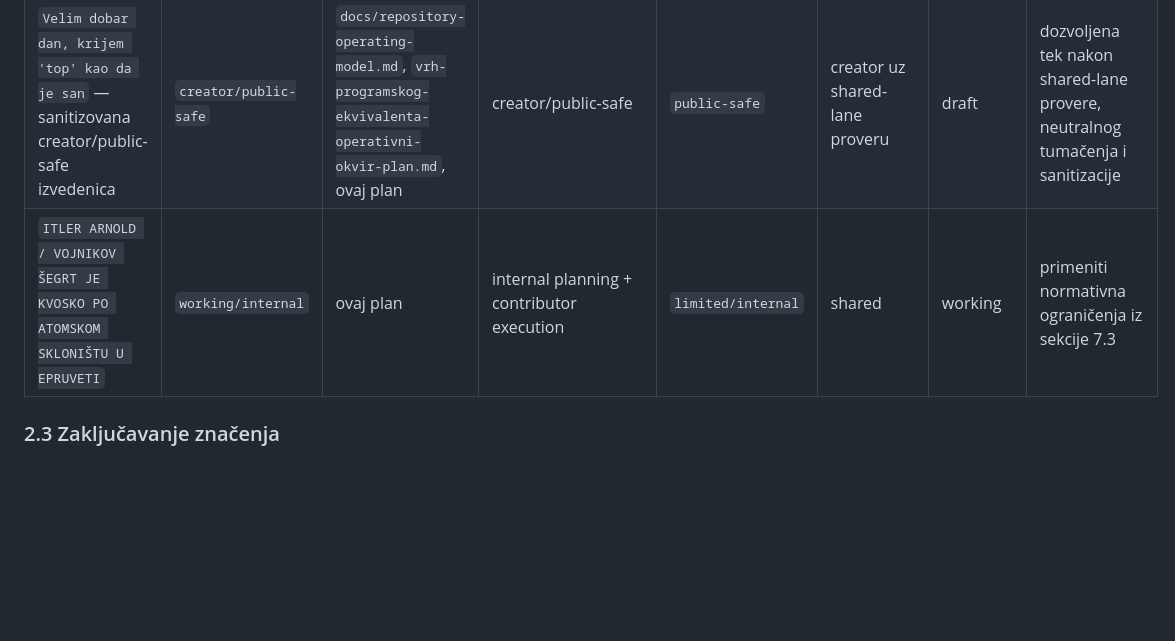
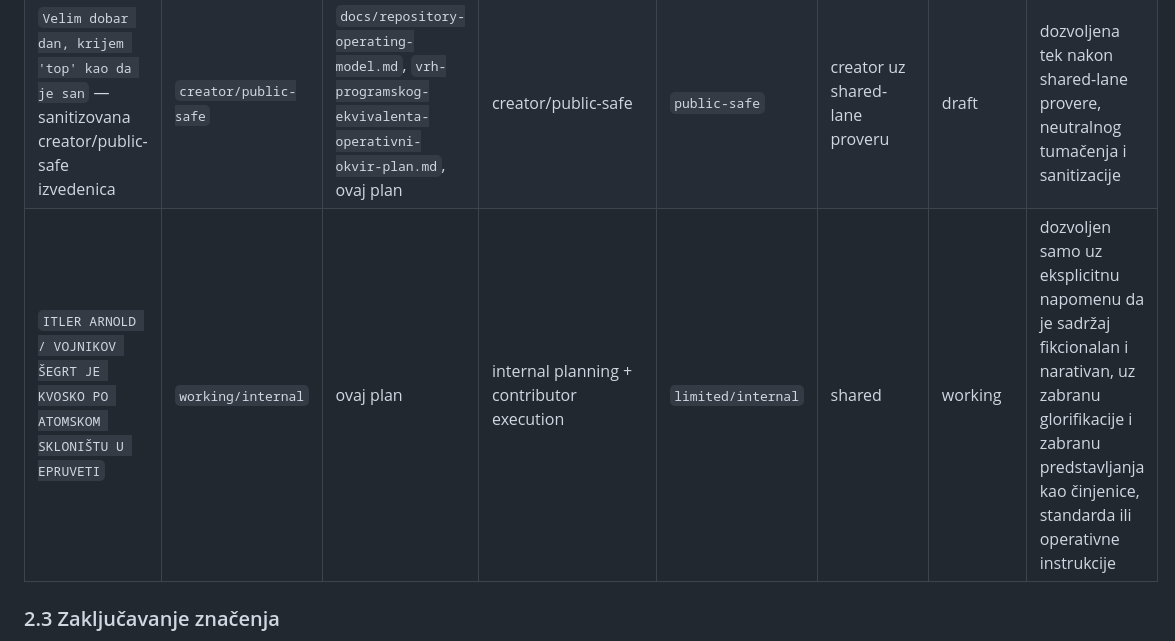
Before and after one commit to spaja86/Ai-Iq-World-Bank, a Markdown page: vrh-programskog-ekvivalenta-narativni-ekvivalenti-plan.md, the part around the change. Rendered like a GitHub page; blank space fills up the shorter version.

```diff
--- a/vrh-programskog-ekvivalenta-narativni-ekvivalenti-plan.md
+++ b/vrh-programskog-ekvivalenta-narativni-ekvivalenti-plan.md
@@ -56,7 +56,7 @@ Sve ključne izraze u ovom okviru treba razdvojiti na tri nivoa:
 | `Napoleon Bonaparta` — sanitizovana creator/public-safe izvedenica | `creator/public-safe` | `docs/repository-operating-model.md`, `vrh-programskog-ekvivalenta-operativni-okvir-plan.md`, ovaj plan | creator/public-safe | `public-safe` | creator uz shared-lane proveru | draft | dozvoljena tek nakon shared-lane provere, neutralnog tumačenja i sanitizacije |
 | `Velim dobar dan, krijem 'top' kao da je san` | `working/internal` | `docs/repository-operating-model.md`, `vrh-programskog-ekvivalenta-operativni-okvir-plan.md`, ovaj plan | internal planning + contributor execution | `limited/internal` | creator uz shared-lane proveru | working | dozvoljen samo uz neutralno tumačenje i bez predstavljanja kao činjenice, standarda ili operativne instrukcije |
 | `Velim dobar dan, krijem 'top' kao da je san` — sanitizovana creator/public-safe izvedenica | `creator/public-safe` | `docs/repository-operating-model.md`, `vrh-programskog-ekvivalenta-operativni-okvir-plan.md`, ovaj plan | creator/public-safe | `public-safe` | creator uz shared-lane proveru | draft | dozvoljena tek nakon shared-lane provere, neutralnog tumačenja i sanitizacije |
-| `ITLER ARNOLD / VOJNIKOV ŠEGRT JE KVOSKO PO ATOMSKOM SKLONIŠTU U EPRUVETI` | `working/internal` | ovaj plan | internal planning + contributor execution | `limited/internal` | shared | working | primeniti normativna ograničenja iz sekcije 7.3 |
+| `ITLER ARNOLD / VOJNIKOV ŠEGRT JE KVOSKO PO ATOMSKOM SKLONIŠTU U EPRUVETI` | `working/internal` | ovaj plan | internal planning + contributor execution | `limited/internal` | shared | working | dozvoljen samo uz eksplicitnu napomenu da je sadržaj fikcionalan i narativan, uz zabranu glorifikacije i zabranu predstavljanja kao činjenice, standarda ili operativne instrukcije |
 
 ### 2.3 Zaključavanje značenja
 
```
Also changed, not shown: vrh-programskog-ekvivalenta-operativni-okvir-plan.md (+1 -1 lines).
